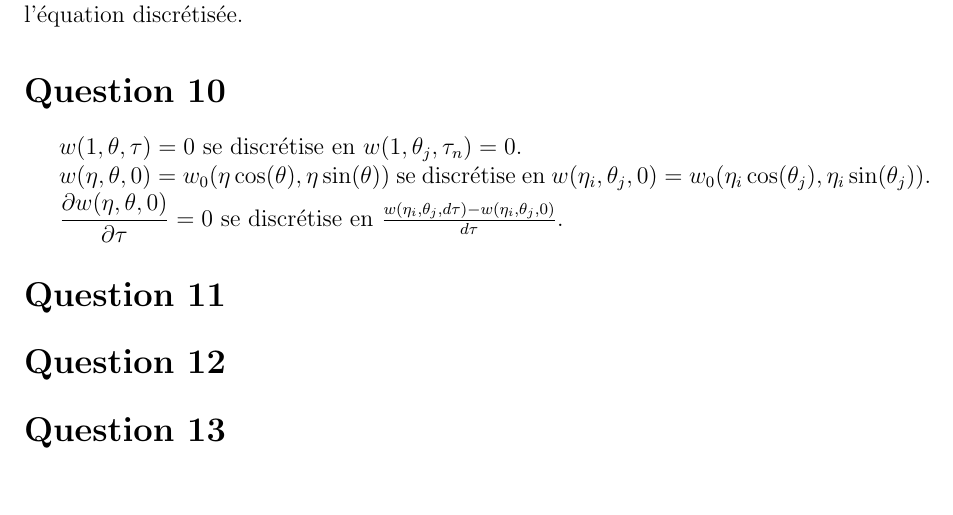
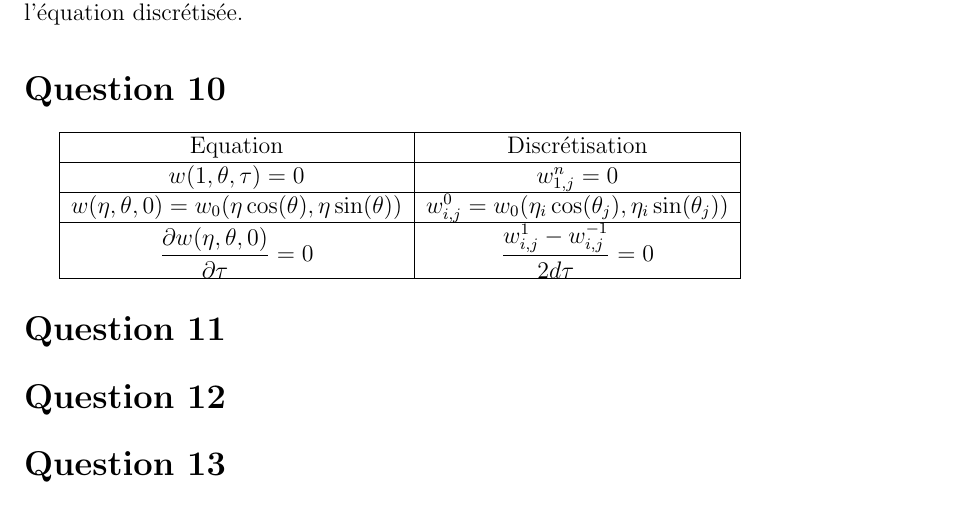
Before and after one commit to Vayel/IMAG-ProjetMN, a LaTeX document (rendu.tex): part of page 2 of 2, cut so that both start at the same text, the shorter picture padded with empty space. Compiled offline with pdfLaTeX; the source files are stored in an older character set and shown here as Unicode.

Commit message:
Question 10

```diff
--- a/rendu.tex
+++ b/rendu.tex
@@ -96,14 +96,17 @@ On a un résultat analogue pour les dérivées par rapport à $\theta$ et $\tau$
 
 \section*{Question 10}
 
-$w(1, \theta, \tau) = 0$ se discrétise en $w(1, \theta_j, \tau_n) = 0$.
-
-$w(\eta,\theta,0) = w_0(\eta \cos(\theta),\eta \sin (\theta))$ se discrétise en
-$w(\eta_i,\theta_j,0) = w_0(\eta_i \cos(\theta_j),\eta_i \sin (\theta_j))$.
-
-$\dfrac{\partial w(\eta,\theta,0)}{\partial \tau} = 0$ se discrétise en
-$\frac{w(\eta_i, \theta_j, d\tau) - w(\eta_i, \theta_j, 0)}{d\tau}$.
-
+\begin{tabular}{|c|c|}
+  \hline
+  Equation & Discrétisation \\
+  \hline
+  $w(1, \theta, \tau) = 0$ & $w_{1, j}^n = 0$ \\
+  \hline
+  $w(\eta,\theta,0) = w_0(\eta \cos(\theta),\eta \sin (\theta))$ & $w_{i, j}^0 = w_0(\eta_i \cos(\theta_j),\eta_i \sin (\theta_j))$ \\
+  \hline
+  $\dfrac{\partial w(\eta, \theta, 0)}{\partial \tau} = 0$ & $\dfrac{w_{i, j}^1 - w_{i, j}^{-1}}{2d\tau} = 0$ \\
+  \hline
+\end{tabular}
 
 \section*{Question 11}
 
```
